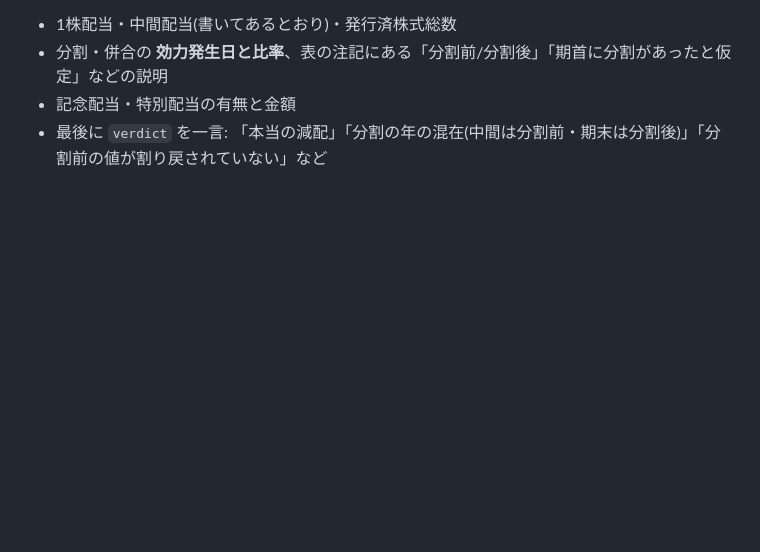
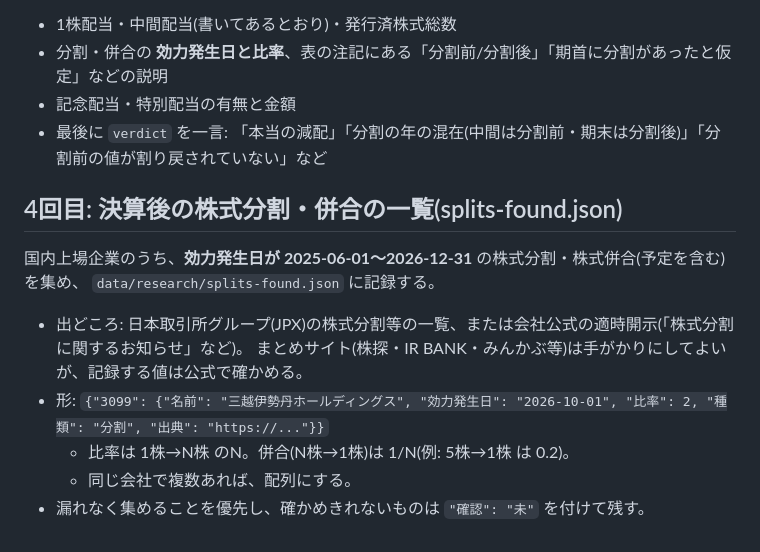
Before and after one commit to 82706991hiroto-ship-it/haito-dashboard, a Markdown page: data/research/README.md, the part around the change. Rendered like a GitHub page; blank space fills up the shorter version.

Commit message:
決算後の株式分割・併合の一覧を集める手順を追加(調査4回目)
Co-Authored-By: Claude Opus 5.5 <noreply@anthropic.com>
Claude-Session: https://claude.ai/code/session_01SaKqoFrp7p7VXcW3MWw2TJ

```diff
--- a/data/research/README.md
+++ b/data/research/README.md
@@ -58,3 +58,15 @@
 - 分割・併合の **効力発生日と比率**、表の注記にある「分割前/分割後」「期首に分割があったと仮定」などの説明
 - 記念配当・特別配当の有無と金額
 - 最後に `verdict` を一言: 「本当の減配」「分割の年の混在(中間は分割前・期末は分割後)」「分割前の値が割り戻されていない」など
+
+## 4回目: 決算後の株式分割・併合の一覧(splits-found.json)
+
+国内上場企業のうち、**効力発生日が 2025-06-01〜2026-12-31** の株式分割・株式併合(予定を含む)を集め、
+`data/research/splits-found.json` に記録する。
+
+- 出どころ: 日本取引所グループ(JPX)の株式分割等の一覧、または会社公式の適時開示(「株式分割に関するお知らせ」など)。
+  まとめサイト(株探・IR BANK・みんかぶ等)は手がかりにしてよいが、記録する値は公式で確かめる。
+- 形: `{"3099": {"名前": "三越伊勢丹ホールディングス", "効力発生日": "2026-10-01", "比率": 2, "種類": "分割", "出典": "https://..."}}`
+  - 比率は 1株→N株 のN。併合(N株→1株)は 1/N(例: 5株→1株 は 0.2)。
+  - 同じ会社で複数あれば、配列にする。
+- 漏れなく集めることを優先し、確かめきれないものは `"確認": "未"` を付けて残す。
```
